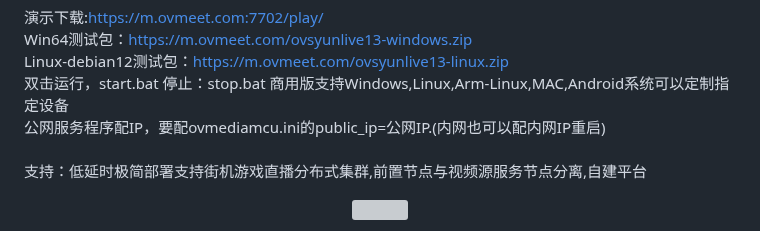
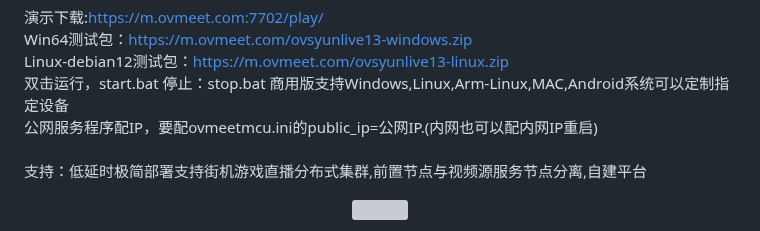
Before and after one commit to ccallcn/ovsyunlive, a Markdown page: README.md, the part around the change. Rendered like a GitHub page; grey boxes are pictures that could not be loaded.

```diff
--- a/README.md
+++ b/README.md
@@ -17,7 +17,7 @@
 Win64测试包：<a href='https://m.ovmeet.com/ovsyunlive13-windows.zip'>https://m.ovmeet.com/ovsyunlive13-windows.zip</a><br />
 Linux-debian12测试包：<a href='https://m.ovmeet.com/ovsyunlive13-linux.zip'>https://m.ovmeet.com/ovsyunlive13-linux.zip</a><br />
 双击运行，start.bat  停止：stop.bat  商用版支持Windows,Linux,Arm-Linux,MAC,Android系统可以定制指定设备<br />
-公网服务程序配IP，要配ovmediamcu.ini的public_ip=公网IP.(内网也可以配内网IP重启)<br />
+公网服务程序配IP，要配ovmeetmcu.ini的public_ip=公网IP.(内网也可以配内网IP重启)<br />
 <br />
 支持：低延时极简部署支持街机游戏直播分布式集群,前置节点与视频源服务节点分离,自建平台
 <br />
```
